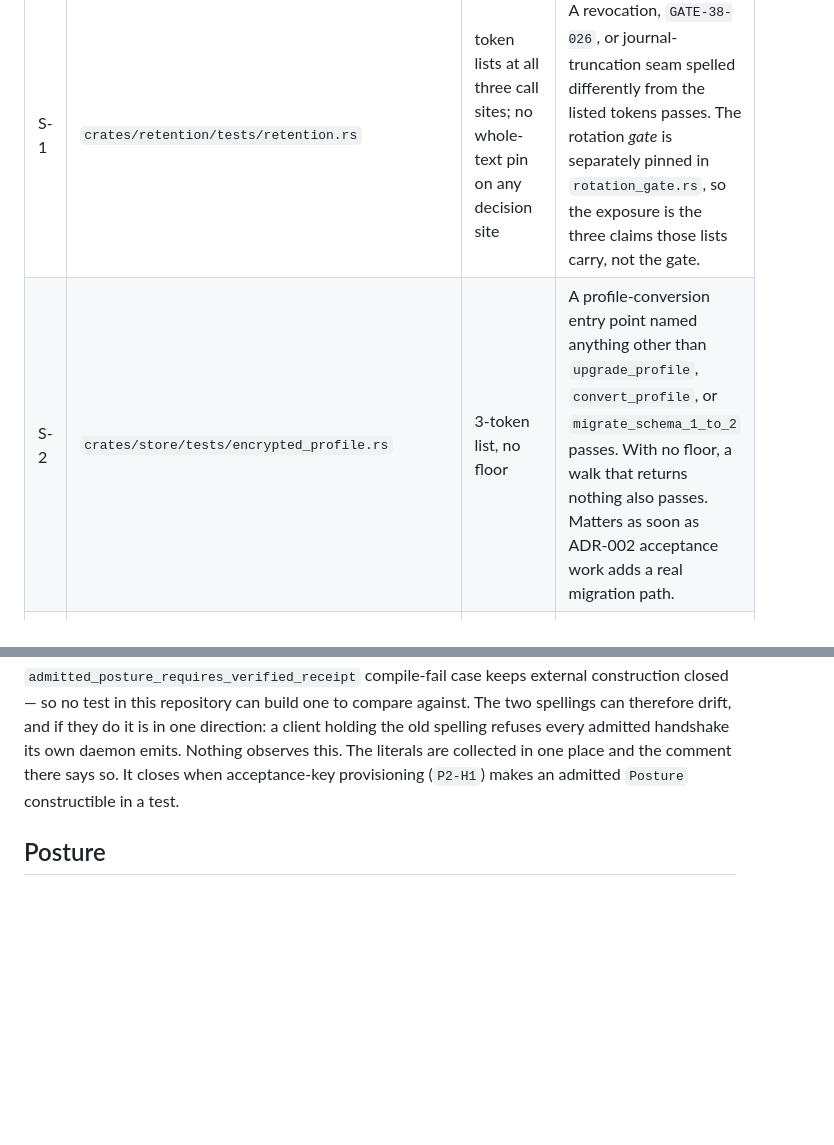
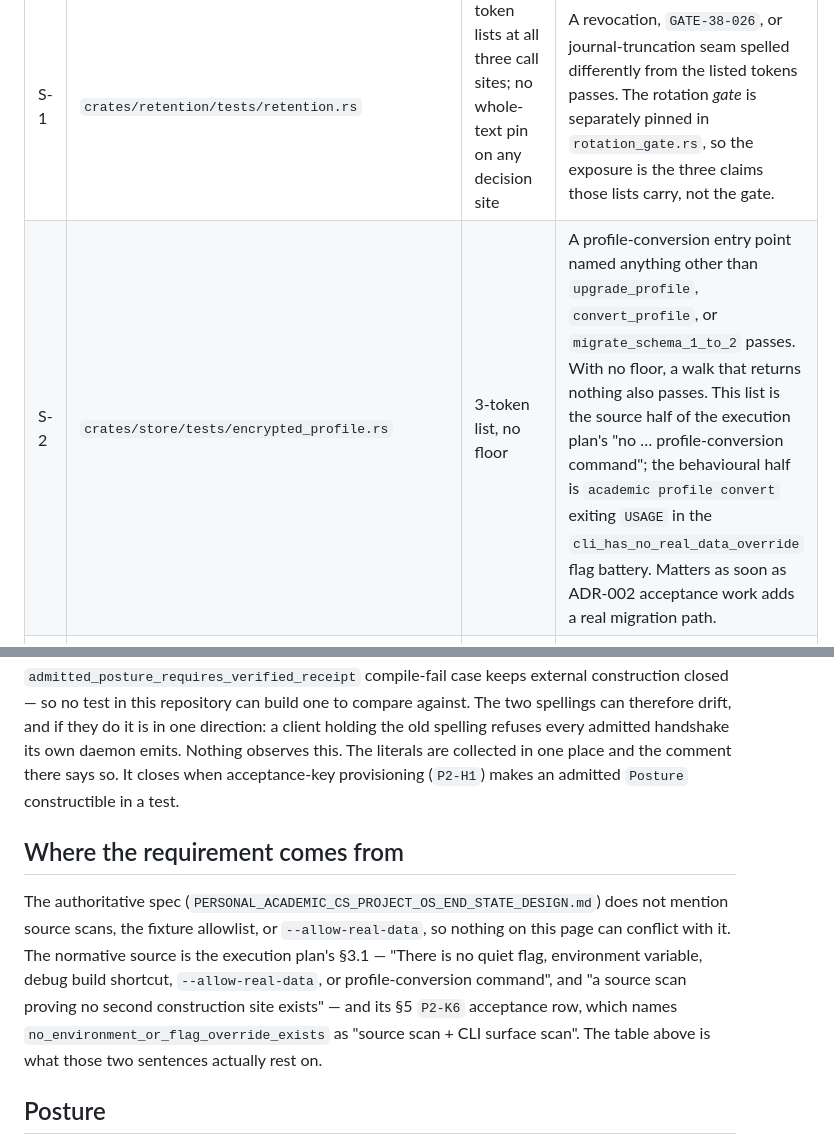
Before and after one commit to dnhynk/Academic-Platform, a Markdown page: docs/contracts/policy-source-scans.md, 2 parts joined by grey strips. Rendered like a GitHub page; blank space fills up the shorter version.

Commit message:
docs(scans): name what the plan's two scan sentences actually rest on
Co-Authored-By: Claude Opus 5 <noreply@anthropic.com>
Claude-Session: https://claude.ai/code/session_01QnwR22LsAfgf6UwvVHxs1X

```diff
--- a/docs/contracts/policy-source-scans.md
+++ b/docs/contracts/policy-source-scans.md
@@ -117,7 +117,7 @@ open, so each row says what makes it start mattering.
 | # | Scan | What is open | When it starts mattering |
 |---|---|---|---|
 | S-1 | `crates/retention/tests/retention.rs` | token lists at all three call sites; no whole-text pin on any decision site | A revocation, `GATE-38-026`, or journal-truncation seam spelled differently from the listed tokens passes. The rotation *gate* is separately pinned in `rotation_gate.rs`, so the exposure is the three claims those lists carry, not the gate. |
-| S-2 | `crates/store/tests/encrypted_profile.rs` | 3-token list, no floor | A profile-conversion entry point named anything other than `upgrade_profile`, `convert_profile`, or `migrate_schema_1_to_2` passes. With no floor, a walk that returns nothing also passes. Matters as soon as ADR-002 acceptance work adds a real migration path. |
+| S-2 | `crates/store/tests/encrypted_profile.rs` | 3-token list, no floor | A profile-conversion entry point named anything other than `upgrade_profile`, `convert_profile`, or `migrate_schema_1_to_2` passes. With no floor, a walk that returns nothing also passes. This list is the source half of the execution plan's "no … profile-conversion command"; the behavioural half is `academic profile convert` exiting `USAGE` in the `cli_has_no_real_data_override` flag battery. Matters as soon as ADR-002 acceptance work adds a real migration path. |
 | S-3 | `crates/daemon/tests/phase1_exit.rs` | 10-token list; `scanned > 0` is the whole floor | A socket reached through a re-export or a dependency's wrapper type names none of the ten. The paired link scan of the built binary is what actually carries this claim; the source half is the weaker of the two and should be read that way. |
 | S-4 | `tools/secret-debug-policy.test.mjs` | no floor on the file walk; `T123 P3-G6` (`I37`, `I46`) still silent | `crates/*/src` returning an empty list passes every assertion. Matters if a crate is renamed or the walk root moves. |
 | S-5 | `tools/phase1-scaffold-policy.test.mjs` | fixed paths outside `store-platform` | A file renamed or split leaves its assertions reading a path that no longer holds the code they describe. `readFile` throws on a missing path, so a rename fails loudly; a *split* does not — the assertions keep passing against the half that stayed. |
@@ -151,6 +151,17 @@ The literals are collected in one place and the comment there says so. It closes
 when acceptance-key provisioning (`P2-H1`) makes an admitted `Posture`
 constructible in a test.
 
+## Where the requirement comes from
+
+The authoritative spec (`PERSONAL_ACADEMIC_CS_PROJECT_OS_END_STATE_DESIGN.md`)
+does not mention source scans, the fixture allowlist, or `--allow-real-data`, so
+nothing on this page can conflict with it. The normative source is the execution
+plan's §3.1 — "There is no quiet flag, environment variable, debug build
+shortcut, `--allow-real-data`, or profile-conversion command", and "a source scan
+proving no second construction site exists" — and its §5 `P2-K6` acceptance row,
+which names `no_environment_or_flag_override_exists` as "source scan + CLI
+surface scan". The table above is what those two sentences actually rest on.
+
 ## Posture
 
 Nothing on this page is ADR-002 acceptance. The default lane remains
```
